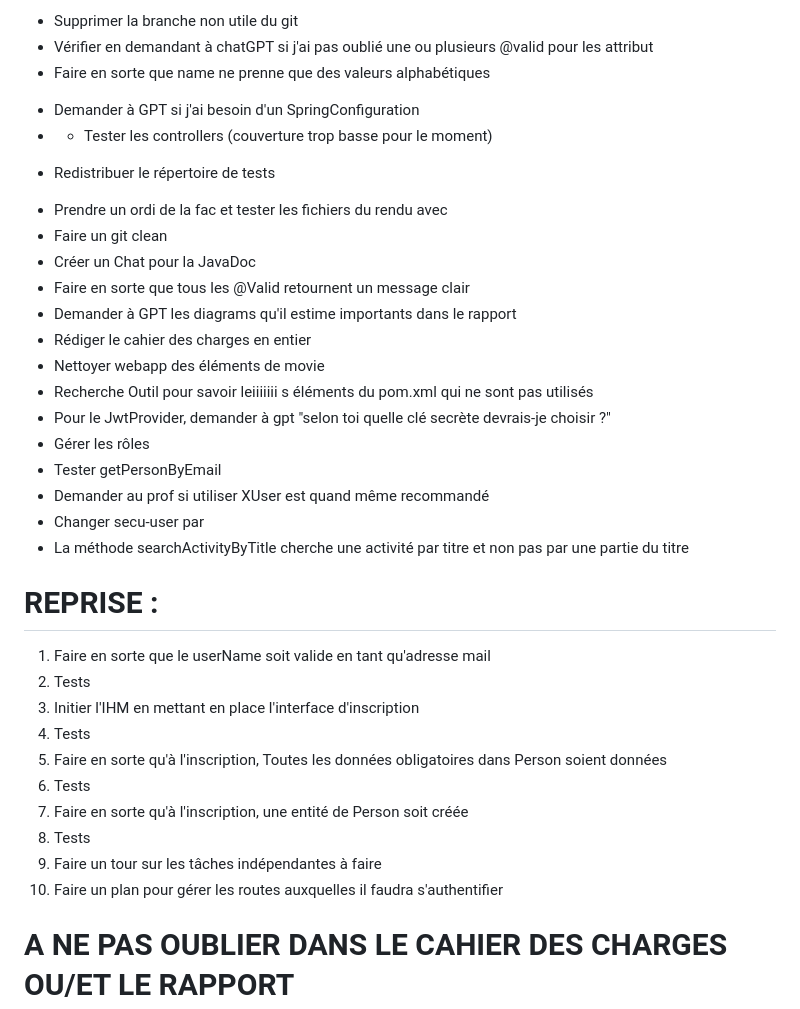
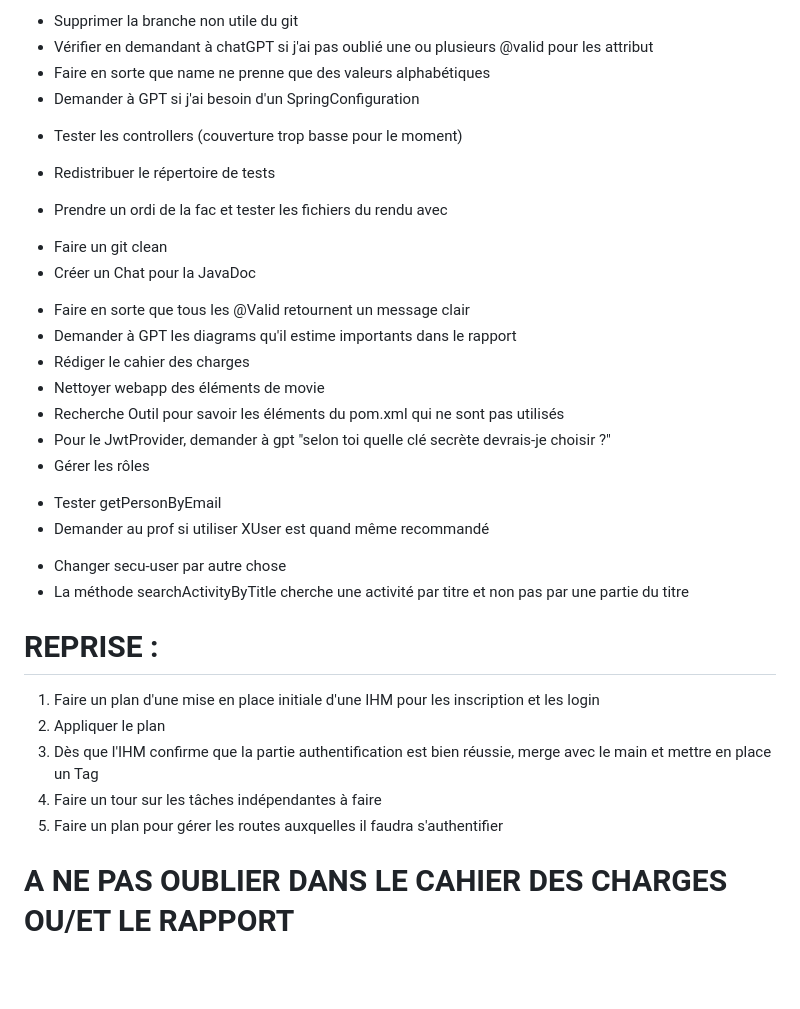
Before and after one commit to achrafZer/ResumeManager, a Markdown page: myReadme.md, the part around the change. Drawn GitHub-style; blank space fills up the shorter version.

Commit message:
update myReadme

```diff
--- a/myReadme.md
+++ b/myReadme.md
@@ -43,35 +43,31 @@ devons-nous à chaque test lui créer ses propres éléments de test ?
 + Supprimer la branche non utile du git
 + Vérifier en demandant à chatGPT si j'ai pas oublié une ou plusieurs @valid pour les attribut
 + Faire en sorte que name ne prenne que des valeurs alphabétiques
-- Demander à GPT si j'ai besoin d'un SpringConfiguration
-- - Tester les controllers (couverture trop basse pour le moment)
++ Demander à GPT si j'ai besoin d'un SpringConfiguration
+- Tester les controllers (couverture trop basse pour le moment)
 + Redistribuer le répertoire de tests
 - Prendre un ordi de la fac et tester les fichiers du rendu avec
-- Faire un git clean
-- Créer un Chat pour la JavaDoc
++ Faire un git clean
++ Créer un Chat pour la JavaDoc
 - Faire en sorte que tous les @Valid retournent un message clair
 - Demander à GPT les diagrams qu'il estime importants dans le rapport
-- Rédiger le cahier des charges en entier
+- Rédiger le cahier des charges
 - Nettoyer webapp des éléments de movie
-- Recherche Outil pour savoir leiiiiiii s éléments du pom.xml qui ne sont pas utilisés
+- Recherche Outil pour savoir les éléments du pom.xml qui ne sont pas utilisés
 - Pour le JwtProvider, demander à gpt "selon toi quelle clé secrète devrais-je choisir ?"
 - Gérer les rôles
-- Tester getPersonByEmail
-- Demander au prof si utiliser XUser est quand même recommandé
-- Changer secu-user par
++ Tester getPersonByEmail
++ Demander au prof si utiliser XUser est quand même recommandé
+- Changer secu-user par autre chose
 - La méthode searchActivityByTitle cherche une activité par titre et non pas par une partie du titre
 
 # REPRISE :
-1. Faire en sorte que le userName soit valide en tant qu'adresse mail
-2. Tests
-3. Initier l'IHM en mettant en place l'interface d'inscription
-4. Tests
-5. Faire en sorte qu'à l'inscription, Toutes les données obligatoires dans Person soient données
-6. Tests
-7. Faire en sorte qu'à l'inscription, une entité de Person soit créée
-8. Tests
-9. Faire un tour sur les tâches indépendantes à faire
-10. Faire un plan pour gérer les routes auxquelles il faudra s'authentifier
+
+1. Faire un plan d'une mise en place initiale d'une IHM pour les inscription et les login
+2. Appliquer le plan
+3. Dès que l'IHM confirme que la partie authentification est bien réussie, merge avec le main et mettre en place un Tag
+5. Faire un tour sur les tâches indépendantes à faire
+6. Faire un plan pour gérer les routes auxquelles il faudra s'authentifier
 
 
 # A NE PAS OUBLIER DANS LE CAHIER DES CHARGES OU/ET LE RAPPORT
```
